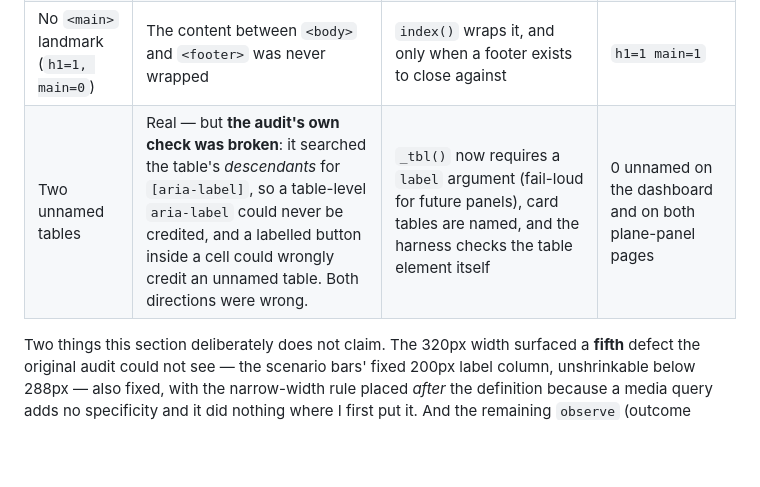
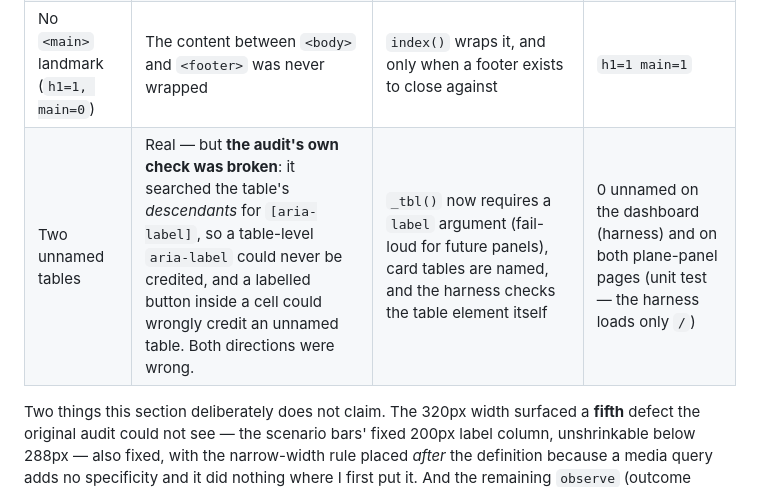
Before and after one commit to redevops-io/agentic-os, a Markdown page: apps/edge-sentinel/UI_AUDIT_2026-11-11.md, the part around the change. Rendered like a GitHub page; blank space fills up the shorter version.

Commit message:
Edge Sentinel: attribute the table-naming evidence to the instrument that actually produced it - the browser harness loads only the dashboard, so the plane-panel routes are covered by the unit test, not by the audit run

```diff
--- a/apps/edge-sentinel/UI_AUDIT_2026-11-11.md
+++ b/apps/edge-sentinel/UI_AUDIT_2026-11-11.md
@@ -167,7 +167,7 @@ Owner approved fixing these on 2026-11-11. Re-run of the same harness with the W
 | 947px overflow at 834/390 | Not min-width propagation — `min-width:0` on *every* element changed nothing (measured, five candidates). It was the **automatic table layout algorithm**: a table's min-content width is imposed on every ancestor. | `table-layout:fixed` + `overflow-wrap:anywhere` on cells; the six columns keep their 592px inside a focusable `.table-scroll` so they scroll instead of crushing to ~45px | 947px → 360px from the layout rule alone; page now fits at every width tested |
 | 592px table overflow at 390 | Same root cause as above | Same fix; `.card,.table-scroll{min-width:0}` so the scroller can actually clamp | no page overflow at 390 or 320 |
 | No `<main>` landmark (`h1=1, main=0`) | The content between `<body>` and `<footer>` was never wrapped | `index()` wraps it, and only when a footer exists to close against | `h1=1 main=1` |
-| Two unnamed tables | Real — but **the audit's own check was broken**: it searched the table's *descendants* for `[aria-label]`, so a table-level `aria-label` could never be credited, and a labelled button inside a cell could wrongly credit an unnamed table. Both directions were wrong. | `_tbl()` now requires a `label` argument (fail-loud for future panels), card tables are named, and the harness checks the table element itself | 0 unnamed on the dashboard and on both plane-panel pages |
+| Two unnamed tables | Real — but **the audit's own check was broken**: it searched the table's *descendants* for `[aria-label]`, so a table-level `aria-label` could never be credited, and a labelled button inside a cell could wrongly credit an unnamed table. Both directions were wrong. | `_tbl()` now requires a `label` argument (fail-loud for future panels), card tables are named, and the harness checks the table element itself | 0 unnamed on the dashboard (harness) and on both plane-panel pages (unit test — the harness loads only `/`) |
 
 Two things this section deliberately does not claim. The 320px width surfaced a **fifth** defect the original audit
 could not see — the scenario bars' fixed 200px label column, unshrinkable below 288px — also fixed, with the
```
